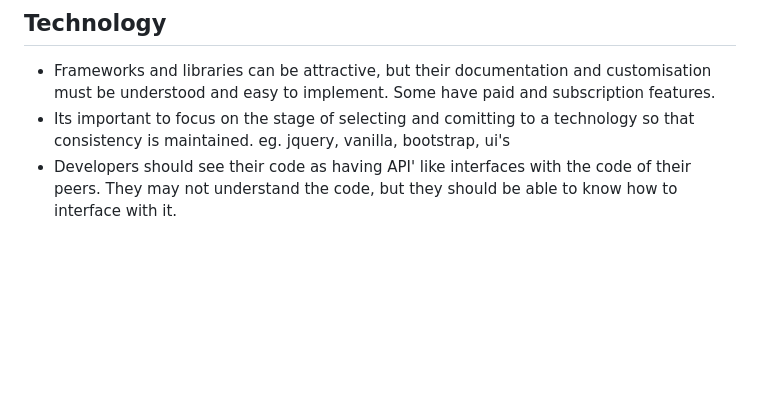
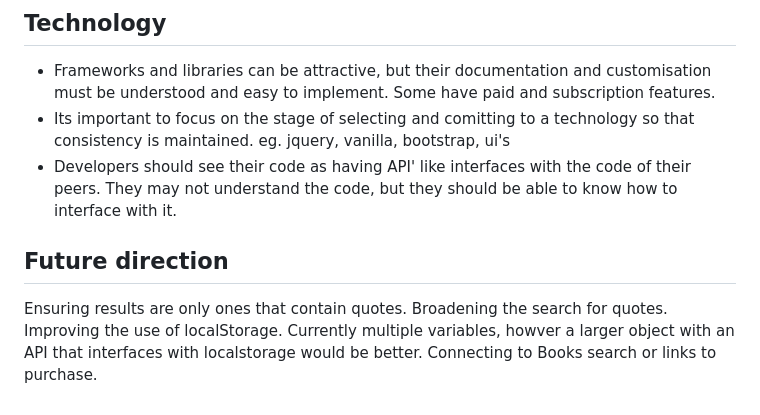
Before and after one commit to cawooda/lit-scape, a Markdown page: README.md, the part around the change. Rendered like a GitHub page; blank space fills up the shorter version.

Commit message:
readme future

```diff
--- a/README.md
+++ b/README.md
@@ -63,3 +63,10 @@ THEN if the author's name is clicked, below their name a famous quote of theirs
 - Frameworks and libraries can be attractive, but their documentation and customisation must be understood and easy to implement. Some have paid and subscription features.
 - Its important to focus on the stage of selecting and comitting to a technology so that consistency is maintained. eg. jquery, vanilla, bootstrap, ui's
 - Developers should see their code as having API' like interfaces with the code of their peers. They may not understand the code, but they should be able to know how to interface with it.
+
+
+## Future direction
+Ensuring results are only ones that contain quotes.
+Broadening the search for quotes.
+Improving the use of localStorage. Currently multiple variables, howver a larger object with an API that interfaces with localstorage would be better.
+Connecting to Books search or links to purchase.
```
